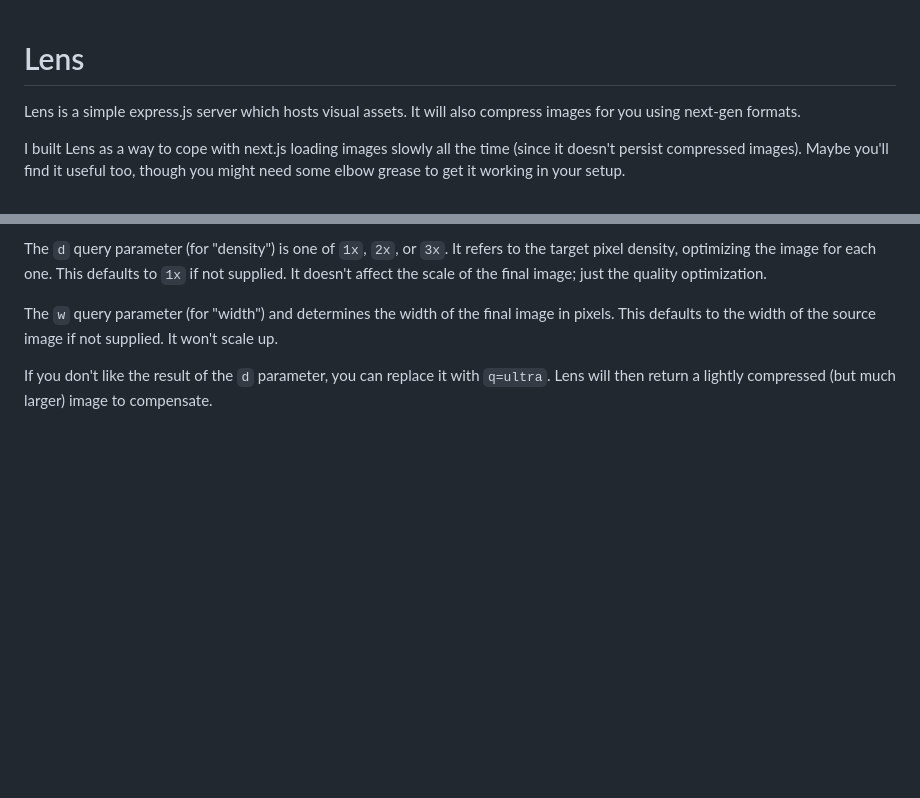
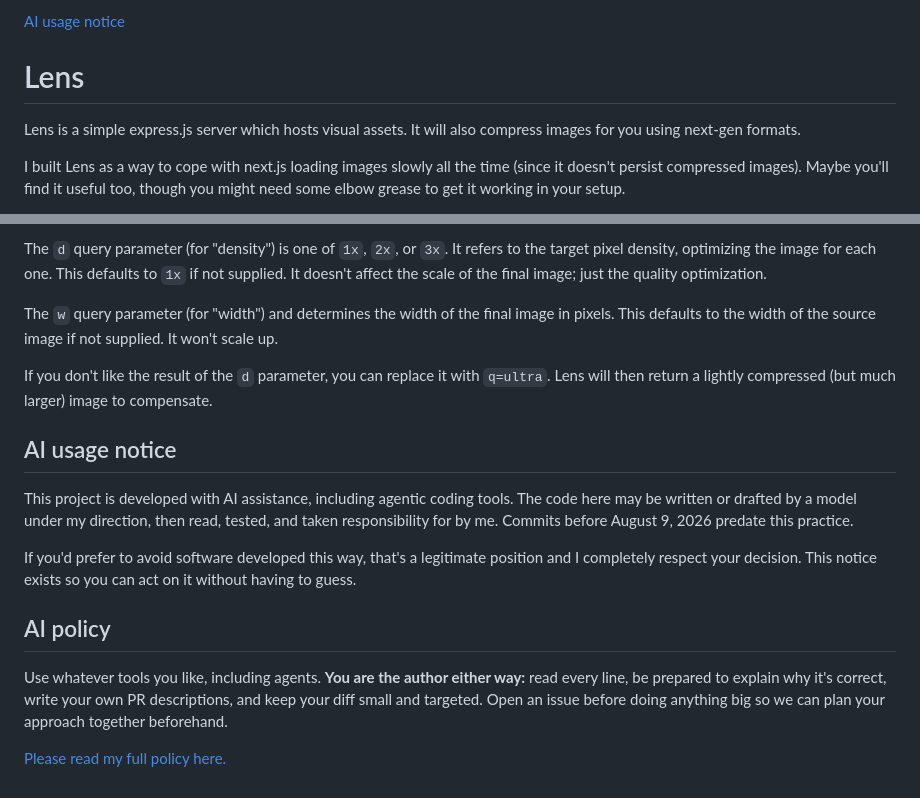
Before and after one commit to RickyRomero/lens, a Markdown page: README.md, 2 parts joined by grey strips. Drawn GitHub-style; blank space fills up the shorter version.

Commit message:
Add AI policy

```diff
--- a/README.md
+++ b/README.md
@@ -1,3 +1,5 @@
+[AI usage notice](#ai-usage-notice)
+
 # Lens
 
 Lens is a simple express.js server which hosts visual assets. It will also compress images for you using next-gen formats.
@@ -72,3 +74,15 @@ The `d` query parameter (for "density") is one of `1x`, `2x`, or `3x`. It refers
 The `w` query parameter (for "width") and determines the width of the final image in pixels. This defaults to the width of the source image if not supplied. It won't scale up.
 
 If you don't like the result of the `d` parameter, you can replace it with `q=ultra`. Lens will then return a lightly compressed (but much larger) image to compensate.
+
+## AI usage notice
+
+This project is developed with AI assistance, including agentic coding tools. The code here may be written or drafted by a model under my direction, then read, tested, and taken responsibility for by me. Commits before August 9, 2026 predate this practice.
+
+If you'd prefer to avoid software developed this way, that's a legitimate position and I completely respect your decision. This notice exists so you can act on it without having to guess.
+
+## AI policy
+
+Use whatever tools you like, including agents. **You are the author either way:** read every line, be prepared to explain why it's correct, write your own PR descriptions, and keep your diff small and targeted. Open an issue before doing anything big so we can plan your approach together beforehand.
+
+[Please read my full policy here.](./AI_POLICY.md)
```
Also changed, not shown: AI_POLICY.md (added, +87 -0 lines).
